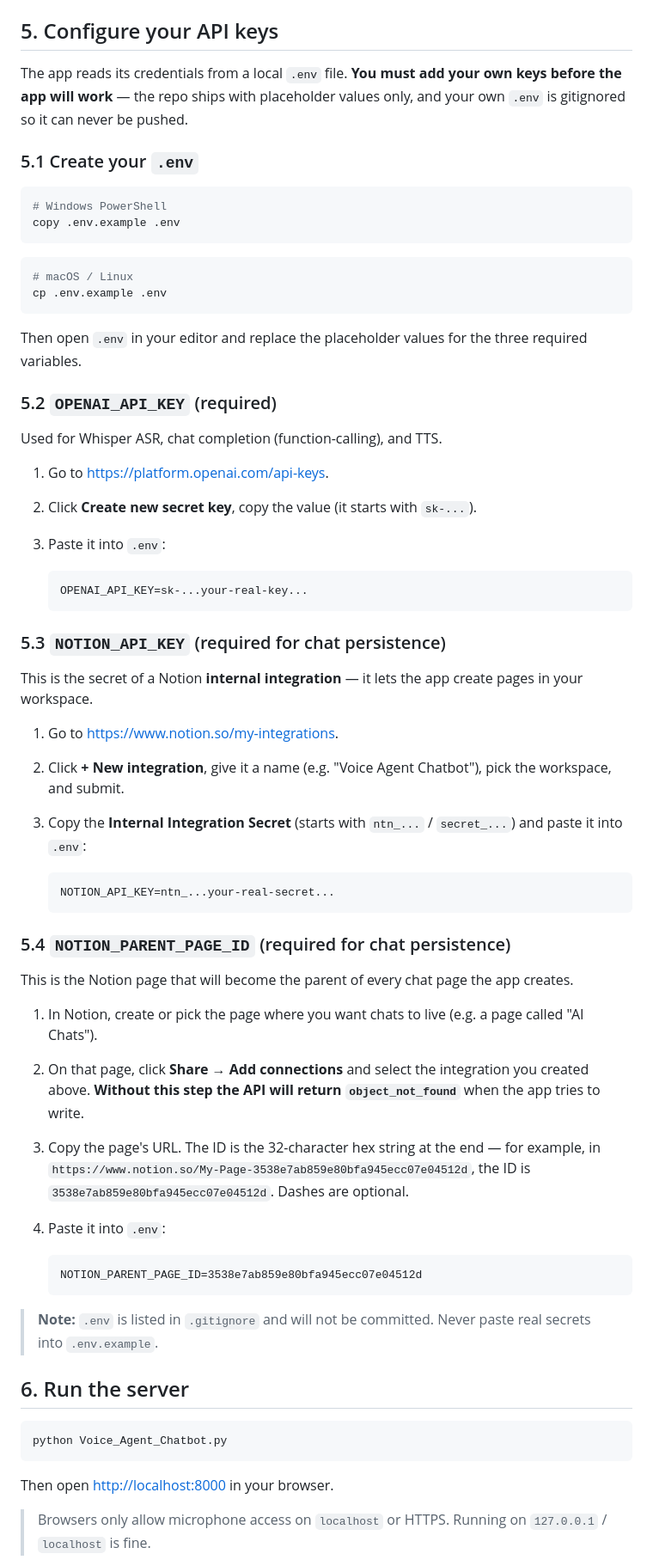
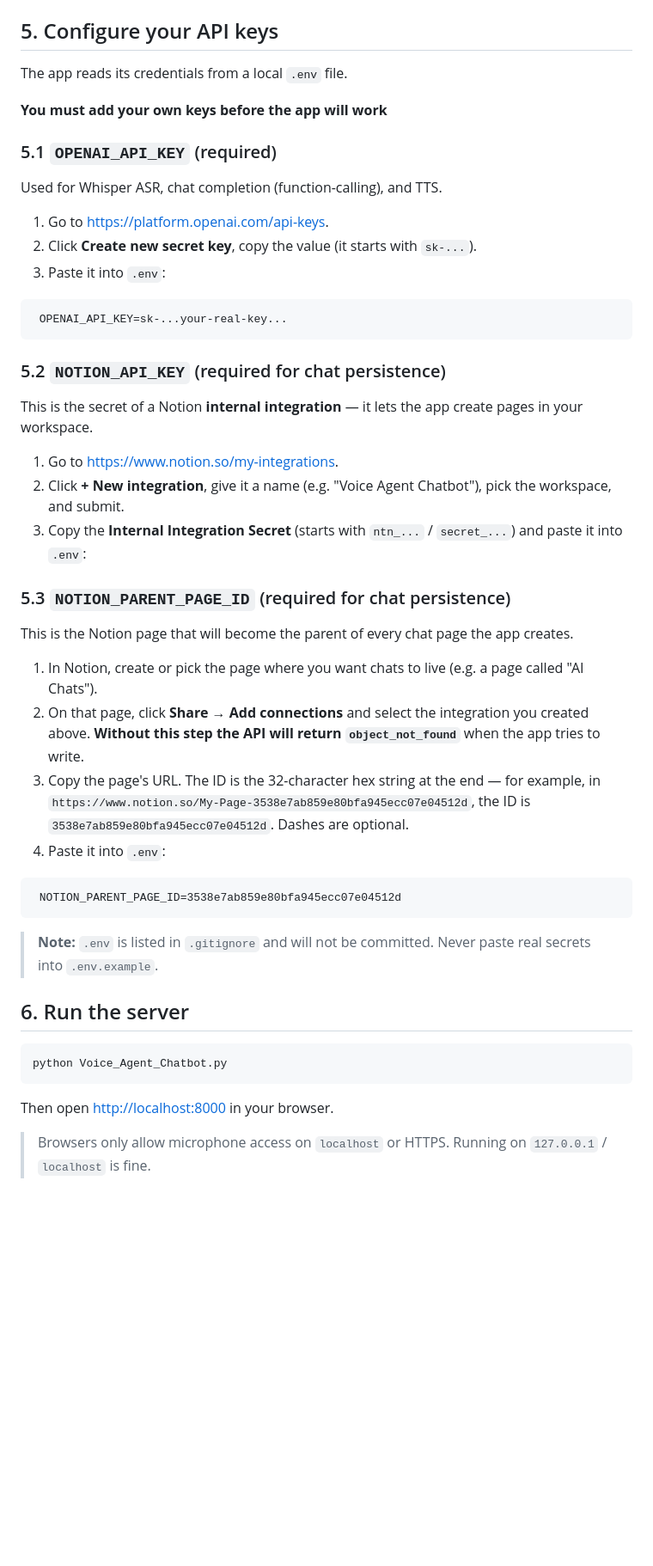
Before and after one commit to ritemanz/Voice-agent-chatbot-ai, a Markdown page: README.md, the part around one of its changes. Shown at 86% size. Rendered like a GitHub page; blank space fills up the shorter version.

Commit message:
README INSTRUCTION UPDATE

````diff
--- a/README.md
+++ b/README.md
@@ -110,72 +132,51 @@ You should see `(.venv)` at the start of your prompt afterwards.
 
 ## 5. Configure your API keys
 
-The app reads its credentials from a local `.env` file. **You must add
-your own keys before the app will work** — the repo ships with placeholder
-values only, and your own `.env` is gitignored so it can never be pushed.
+The app reads its credentials from a local `.env` file.
 
-### 5.1 Create your `.env`
+**You must add your own keys before the app will work**
 
-```powershell
-# Windows PowerShell
-copy .env.example .env
-```
-
-```bash
-# macOS / Linux
-cp .env.example .env
-```
-
-Then open `.env` in your editor and replace the placeholder values for
-the three required variables.
-
-### 5.2 `OPENAI_API_KEY` (required)
+### 5.1 `OPENAI_API_KEY` (required)
 
 Used for Whisper ASR, chat completion (function-calling), and TTS.
 
-1. Go to <https://platform.openai.com/api-keys>.
+1. Go to [https://platform.openai.com/api-keys](https://platform.openai.com/api-keys).
 2. Click **Create new secret key**, copy the value (it starts with
-   `sk-...`).
+  `sk-...`).
 3. Paste it into `.env`:
+  ```
+   OPENAI_API_KEY=sk-...your-real-key...
+  ```
 
-   ```
-   OPENAI_API_KEY=sk-...your-real-key...
-   ```
-
-### 5.3 `NOTION_API_KEY` (required for chat persistence)
+### 5.2 `NOTION_API_KEY` (required for chat persistence)
 
 This is the secret of a Notion **internal integration** — it lets the app
 create pages in your workspace.
 
-1. Go to <https://www.notion.so/my-integrations>.
+1. Go to [https://www.notion.so/my-integrations](https://www.notion.so/my-integrations).
 2. Click **+ New integration**, give it a name (e.g. "Voice Agent
-   Chatbot"), pick the workspace, and submit.
+  Chatbot"), pick the workspace, and submit.
 3. Copy the **Internal Integration Secret** (starts with `ntn_...` /
-   `secret_...`) and paste it into `.env`:
+  `secret_...`) and paste it into `.env`:
 
-   ```
-   NOTION_API_KEY=ntn_...your-real-secret...
-   ```
-
-### 5.4 `NOTION_PARENT_PAGE_ID` (required for chat persistence)
+### 5.3 `NOTION_PARENT_PAGE_ID` (required for chat persistence)
 
 This is the Notion page that will become the parent of every chat page
 the app creates.
 
 1. In Notion, create or pick the page where you want chats to live (e.g.
-   a page called "AI Chats").
+  a page called "AI Chats").
 2. On that page, click **Share → Add connections** and select the
-   integration you created above. **Without this step the API will return
+  integration you created above. **Without this step the API will return
    `object_not_found`** when the app tries to write.
 3. Copy the page's URL. The ID is the 32-character hex string at the end
-   — for example, in
+  — for example, in
    `https://www.notion.so/My-Page-3538e7ab859e80bfa945ecc07e04512d`,
    the ID is `3538e7ab859e80bfa945ecc07e04512d`. Dashes are optional.
 4. Paste it into `.env`:
-
-   ```
+  ```
    NOTION_PARENT_PAGE_ID=3538e7ab859e80bfa945ecc07e04512d
-   ```
+  ```
 
 > **Note:** `.env` is listed in `.gitignore` and will not be committed.
 > Never paste real secrets into `.env.example`.
@@ -186,7 +187,7 @@ the app creates.
 python Voice_Agent_Chatbot.py
 ```
 
-Then open <http://localhost:8000> in your browser.
+Then open [http://localhost:8000](http://localhost:8000) in your browser.
 
 > Browsers only allow microphone access on `localhost` or HTTPS. Running
 > on `127.0.0.1` / `localhost` is fine.
````
Also changed, not shown: other parts of README.md (+69 -41 lines).
